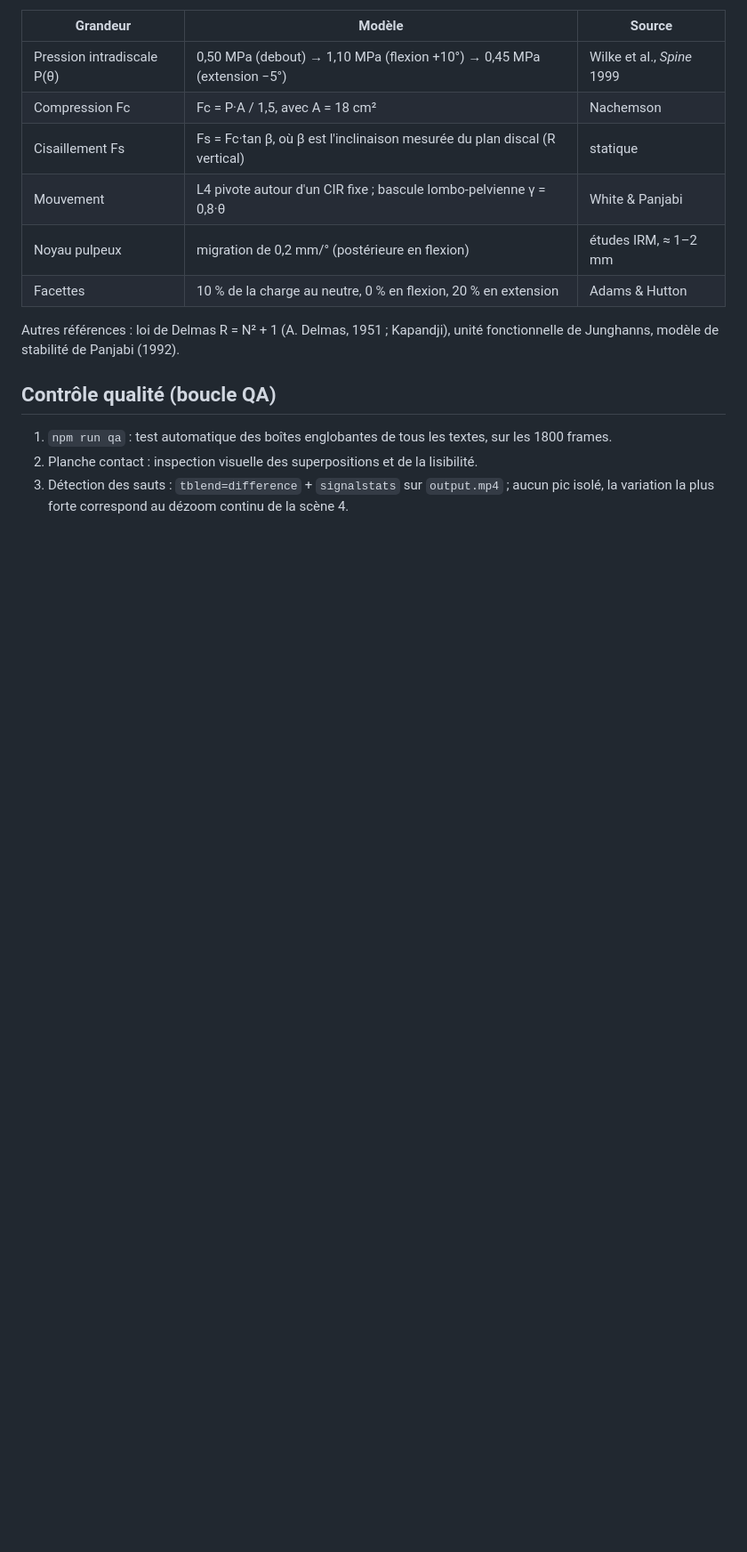
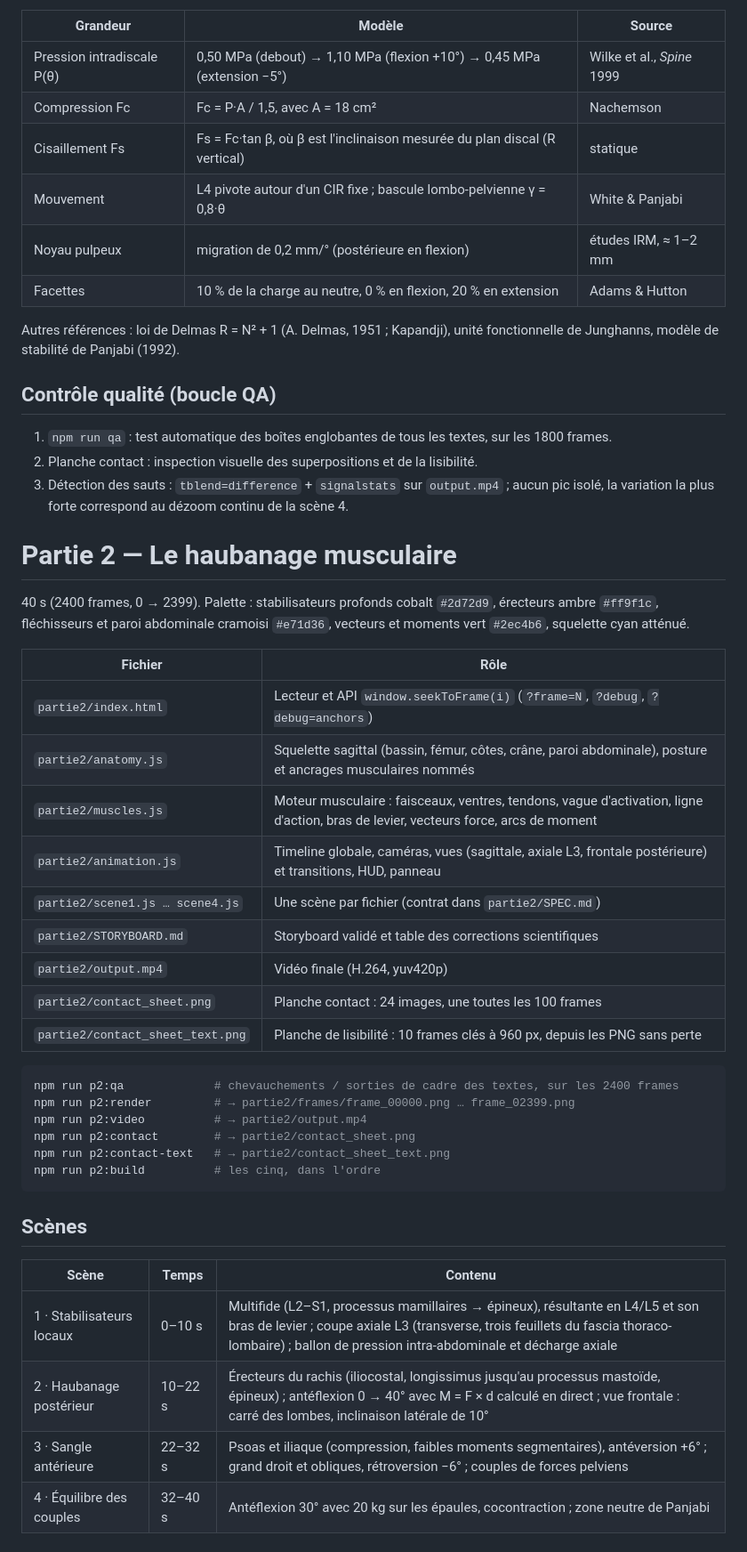
Before and after one commit to IllIlllIlllIlllIlllIlllIll/spine-biomechanics-anim-, a Markdown page: README.md, the part around one of its changes. Shown at 89% size. GitHub-like rendering; blank space fills up the shorter version.

````diff
--- a/README.md
+++ b/README.md
@@ -61,3 +70,39 @@ Autres références : loi de Delmas R = N² + 1 (A. Delmas, 1951 ; Kapandji), un
 1. `npm run qa` : test automatique des boîtes englobantes de tous les textes, sur les 1800 frames.
 2. Planche contact : inspection visuelle des superpositions et de la lisibilité.
 3. Détection des sauts : `tblend=difference` + `signalstats` sur `output.mp4` ; aucun pic isolé, la variation la plus forte correspond au dézoom continu de la scène 4.
+
+# Partie 2 — Le haubanage musculaire
+
+40 s (2400 frames, 0 → 2399). Palette : stabilisateurs profonds cobalt `#2d72d9`, érecteurs ambre `#ff9f1c`,
+fléchisseurs et paroi abdominale cramoisi `#e71d36`, vecteurs et moments vert `#2ec4b6`, squelette cyan atténué.
+
+| Fichier | Rôle |
+|---|---|
+| `partie2/index.html` | Lecteur et API `window.seekToFrame(i)` (`?frame=N`, `?debug`, `?debug=anchors`) |
+| `partie2/anatomy.js` | Squelette sagittal (bassin, fémur, côtes, crâne, paroi abdominale), posture et ancrages musculaires nommés |
+| `partie2/muscles.js` | Moteur musculaire : faisceaux, ventres, tendons, vague d'activation, ligne d'action, bras de levier, vecteurs force, arcs de moment |
+| `partie2/animation.js` | Timeline globale, caméras, vues (sagittale, axiale L3, frontale postérieure) et transitions, HUD, panneau |
+| `partie2/scene1.js … scene4.js` | Une scène par fichier (contrat dans `partie2/SPEC.md`) |
+| `partie2/STORYBOARD.md` | Storyboard validé et table des corrections scientifiques |
+| `partie2/output.mp4` | Vidéo finale (H.264, yuv420p) |
+| `partie2/contact_sheet.png` | Planche contact : 24 images, une toutes les 100 frames |
+| `partie2/contact_sheet_text.png` | Planche de lisibilité : 10 frames clés à 960 px, depuis les PNG sans perte |
+
+```bash
+npm run p2:qa             # chevauchements / sorties de cadre des textes, sur les 2400 frames
+npm run p2:render         # → partie2/frames/frame_00000.png … frame_02399.png
+npm run p2:video          # → partie2/output.mp4
+npm run p2:contact        # → partie2/contact_sheet.png
+npm run p2:contact-text   # → partie2/contact_sheet_text.png
+npm run p2:build          # les cinq, dans l'ordre
+```
+
+## Scènes
+
+| Scène | Temps | Contenu |
+|---|---|---|
+| 1 · Stabilisateurs locaux | 0–10 s | Multifide (L2–S1, processus mamillaires → épineux), résultante en L4/L5 et son bras de levier ; coupe axiale L3 (transverse, trois feuillets du fascia thoraco-lombaire) ; ballon de pression intra-abdominale et décharge axiale |
+| 2 · Haubanage postérieur | 10–22 s | Érecteurs du rachis (iliocostal, longissimus jusqu'au processus mastoïde, épineux) ; antéflexion 0 → 40° avec M = F × d calculé en direct ; vue frontale : carré des lombes, inclinaison latérale de 10° |
+| 3 · Sangle antérieure | 22–32 s | Psoas et iliaque (compression, faibles moments segmentaires), antéversion +6° ; grand droit et obliques, rétroversion −6° ; couples de forces pelviens |
+| 4 · Équilibre des couples | 32–40 s | Antéflexion 30° avec 20 kg sur les épaules, cocontraction ; zone neutre de Panjabi |
+
````
Also changed, not shown: other parts of README.md (+32 -2 lines).
